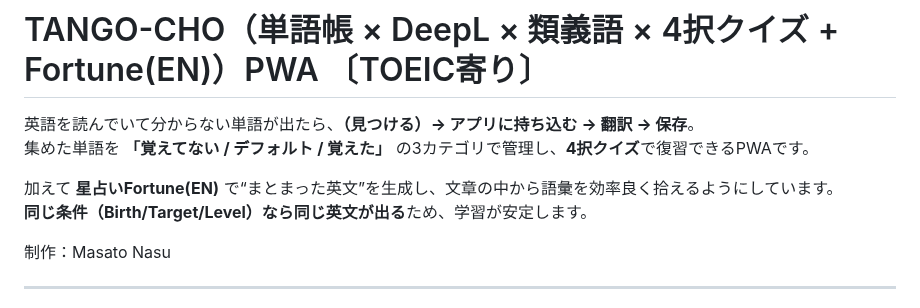
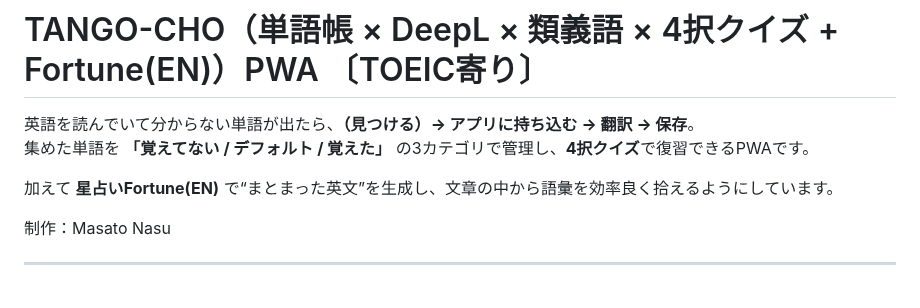
Before and after one commit to Masato-Nasu/TANGO-CHO, a Markdown page: README.md, the part around the change. GitHub-like rendering.

```diff
--- a/README.md
+++ b/README.md
@@ -4,7 +4,6 @@
 集めた単語を **「覚えてない / デフォルト / 覚えた」** の3カテゴリで管理し、**4択クイズ**で復習できるPWAです。
 
 加えて **星占いFortune(EN)** で“まとまった英文”を生成し、文章の中から語彙を効率良く拾えるようにしています。
-**同じ条件（Birth/Target/Level）なら同じ英文が出る**ため、学習が安定します。
 
 制作：Masato Nasu
 
```
